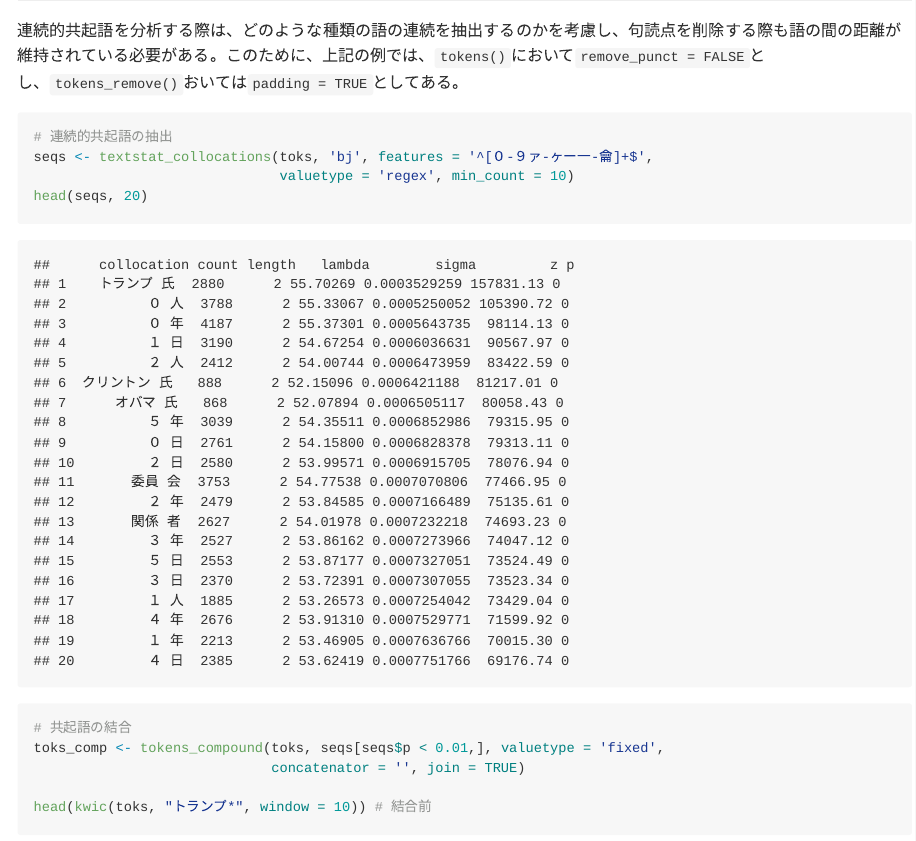
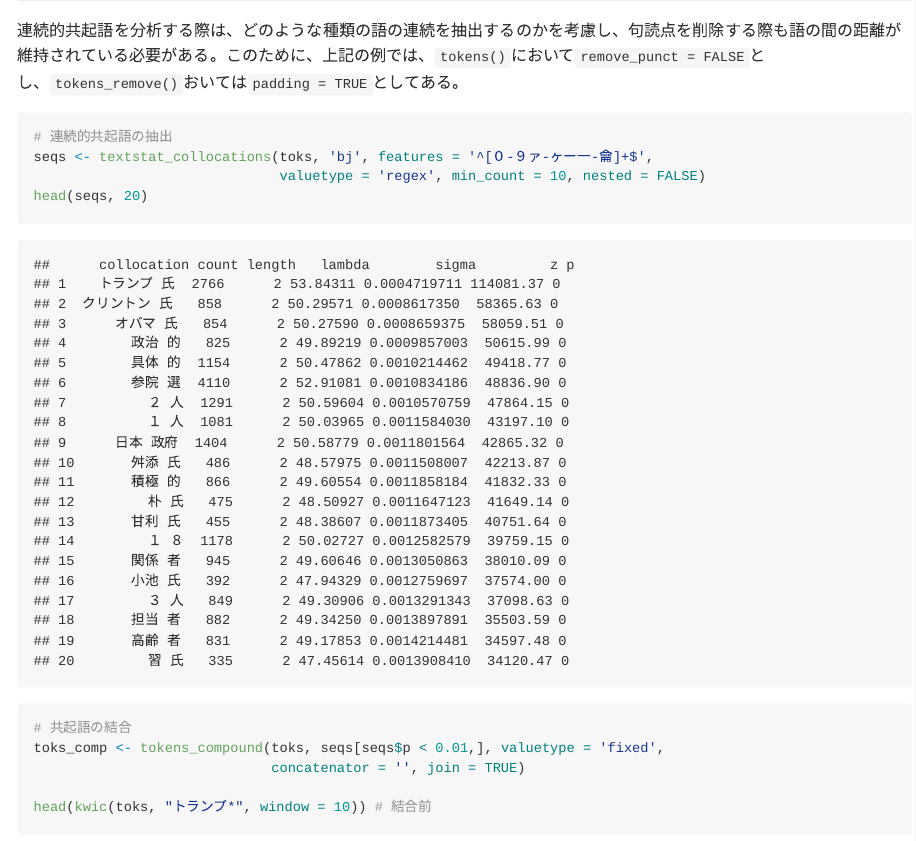
Before and after one commit to koheiw/workshop-IJTA, an R Markdown document (documents/tokens.rmd): the page in a window 1100 px wide, from 5370 px down. The pictures show the output file documents/tokens.md that the author committed with the source, drawn offline in the style of GitHub.

Commit message:
set nested = FALSE

````diff
--- a/documents/tokens.rmd
+++ b/documents/tokens.rmd
@@ -76,7 +76,7 @@ barplot(county_top)
 ```{r analysis2, cache=TRUE}
 # 連続的共起語の抽出
 seqs <- textstat_collocations(toks, 'bj', features = '^[０-９ァ-ヶー一-龠]+$',
-                              valuetype = 'regex', min_count = 10)
+                              valuetype = 'regex', min_count = 10, nested = FALSE)
 head(seqs, 20)
 
 # 共起語の結合
````
Also changed, not shown: documents/tokens.md, 5 other files.
